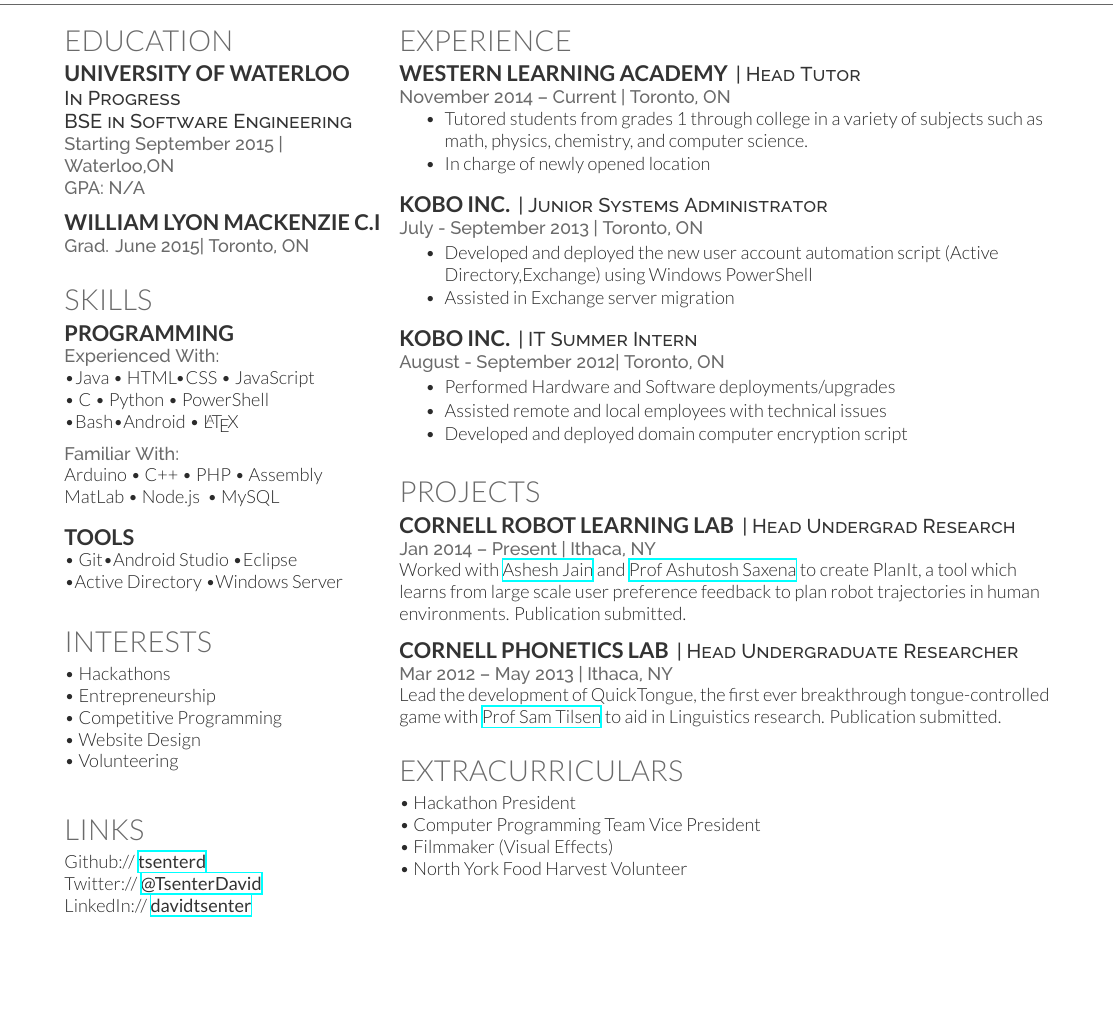
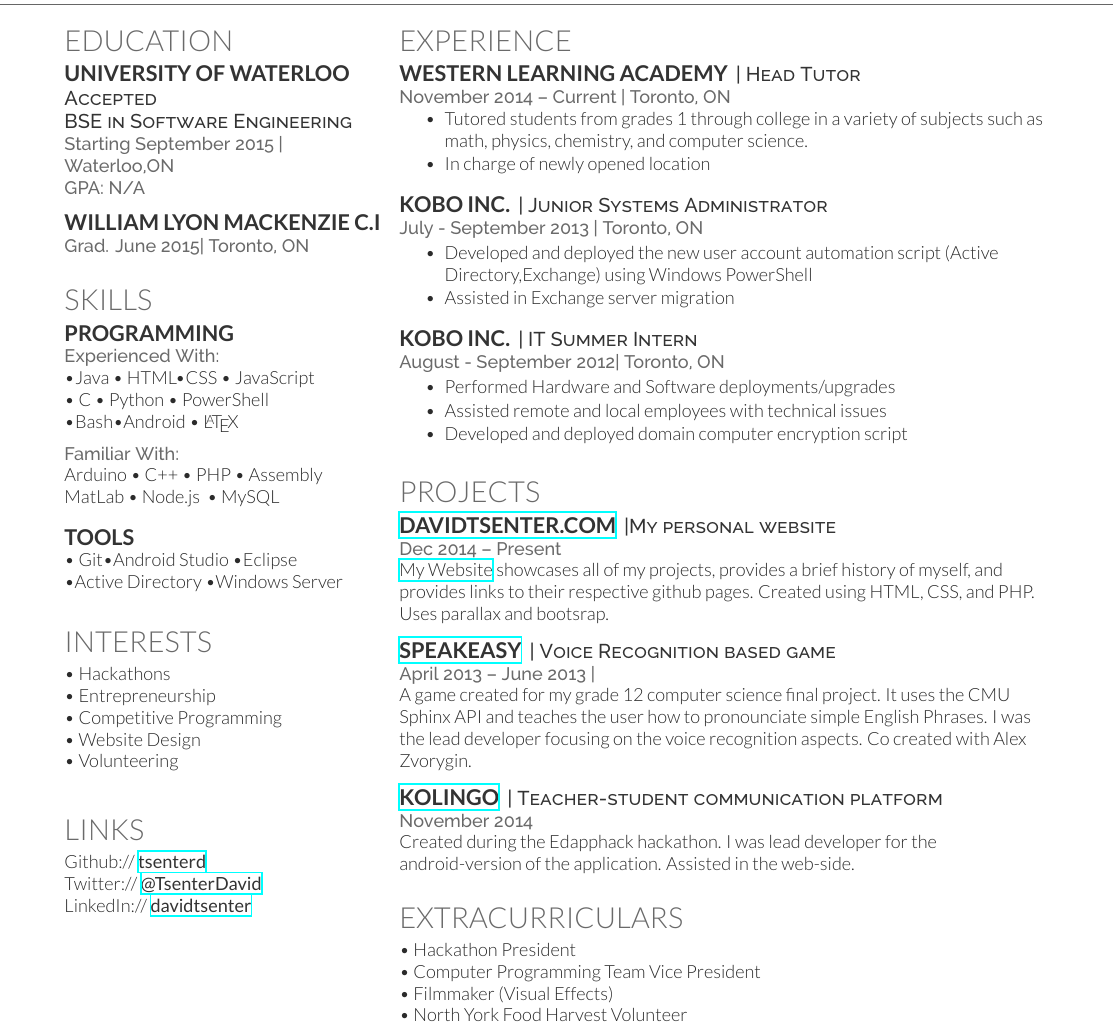
Before and after one commit to tsenterd/Resume, a LaTeX CV (DavidTsenterResume.tex): part of the page, cut so that both start at the same text, the shorter picture padded with empty space. Compiled offline with XeLaTeX.

Commit message:
pushing updated version with everything completed

```diff
--- a/DavidTsenterResume.tex
+++ b/DavidTsenterResume.tex
@@ -82,7 +82,7 @@
 \section{Education}
 
 \subsection{University of Waterloo}
-\descript{In Progress}
+\descript{Accepted}
 \descript{BSE in Software Engineering}
 \location{Starting September 2015 | Waterloo,ON \\GPA: N/A}
 \sectionsep
@@ -186,16 +186,22 @@
 %%%%%%%%%%%%%%%%%%%%%%%%%%%%%%%%%%%%%%
 
 \section{Projects}
-\runsubsection{Cornell Robot Learning Lab}
-\descript{| Head Undergrad Research}
-\location{Jan 2014 – Present | Ithaca, NY}
-Worked with \textbf{\href{http://www.cs.cornell.edu/~ashesh/}{Ashesh Jain}} and \textbf{\href{http://www.cs.cornell.edu/~asaxena/}{Prof Ashutosh Saxena}} to create \textbf{PlanIt}, a tool which  learns from large scale user preference feedback to plan robot trajectories in human environments.  Publication submitted.
+\runsubsection{\href{https://github.com/tsenterd/DavidTsenterWebsite}{DavidTsenter.com}}
+\descript{|My personal website}
+\location{Dec 2014 – Present}
+ \textbf{\href{http://davidtsenter.com}{My Website}} showcases all of my projects, provides a brief history of myself, and provides links to their respective github pages. Created using HTML, CSS, and PHP. Uses parallax and bootsrap.
 \sectionsep
 
-\runsubsection{Cornell Phonetics Lab}
-\descript{| Head Undergraduate Researcher}
-\location{Mar 2012 – May 2013 | Ithaca, NY}
-Lead the development of \textbf{QuickTongue}, the first ever breakthrough tongue-controlled game with \textbf{\href{http://conf.ling.cornell.edu/~tilsen/}{Prof Sam Tilsen}} to aid in Linguistics research. Publication submitted.
+\runsubsection{\href{https://github.com/tsenterd/Speakeasy}{Speakeasy}}
+\descript{| Voice Recognition based game}
+\location{April 2013 – June 2013 | }
+A game created for my grade 12 computer science final project. It uses the CMU Sphinx API and teaches the user how to pronounciate simple English Phrases. I was the lead developer focusing on the voice recognition aspects. Co created with Alex Zvorygin.\\
+\sectionsep
+
+\runsubsection{\href{https://github.com/tsenterd/Kolingo}{Kolingo}}
+\descript{| Teacher-student communication platform}
+\location{November 2014}
+Created during the Edapphack hackathon. I was lead developer for the android-version of the application. Assisted in the web-side.
 \sectionsep
 %%%%%%%%%%%%%%%%%%%%%%%%
 \section{ExtraCurriculars}
```
